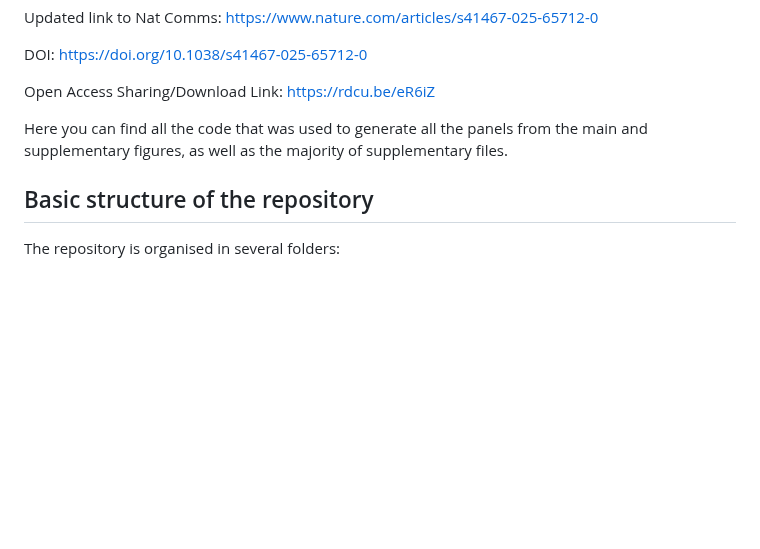
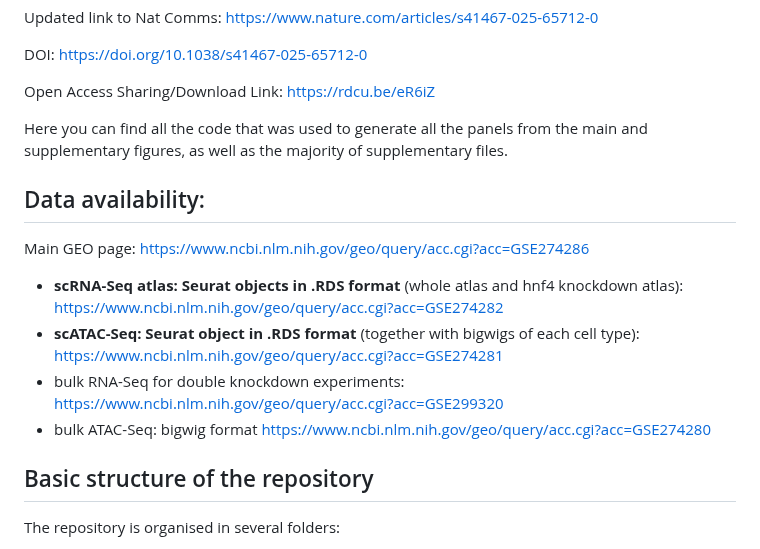
Before and after one commit to scbe-lab/regulatory_logic, a Markdown page: README.md, the part around the change. Drawn GitHub-style; blank space fills up the shorter version.

Commit message:
Update README.md with GEO links

```diff
--- a/README.md
+++ b/README.md
@@ -11,6 +11,15 @@ DOI: https://doi.org/10.1038/s41467-025-65712-0
 Open Access Sharing/Download Link: https://rdcu.be/eR6iZ
 
 Here you can find all the code that was used to generate all the panels from the main and supplementary figures, as well as the majority of supplementary files.
+
+## Data availability:
+
+Main GEO page: https://www.ncbi.nlm.nih.gov/geo/query/acc.cgi?acc=GSE274286
+
+- **scRNA-Seq atlas: Seurat objects in .RDS format** (whole atlas and hnf4 knockdown atlas): https://www.ncbi.nlm.nih.gov/geo/query/acc.cgi?acc=GSE274282
+- **scATAC-Seq: Seurat object in .RDS format** (together with bigwigs of each cell type): https://www.ncbi.nlm.nih.gov/geo/query/acc.cgi?acc=GSE274281
+- bulk RNA-Seq for double knockdown experiments: https://www.ncbi.nlm.nih.gov/geo/query/acc.cgi?acc=GSE299320
+- bulk ATAC-Seq: bigwig format https://www.ncbi.nlm.nih.gov/geo/query/acc.cgi?acc=GSE274280
 
 ## Basic structure of the repository
 The repository is organised in several folders:
```
